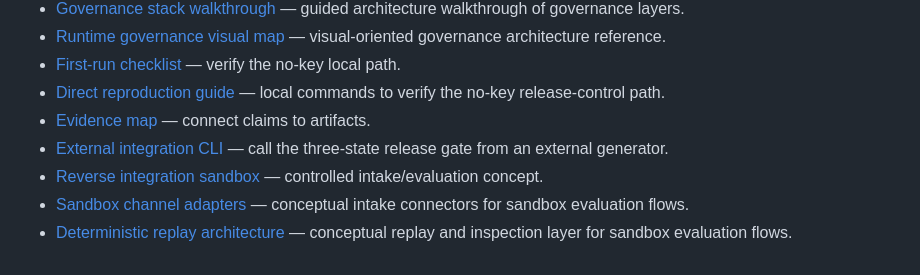
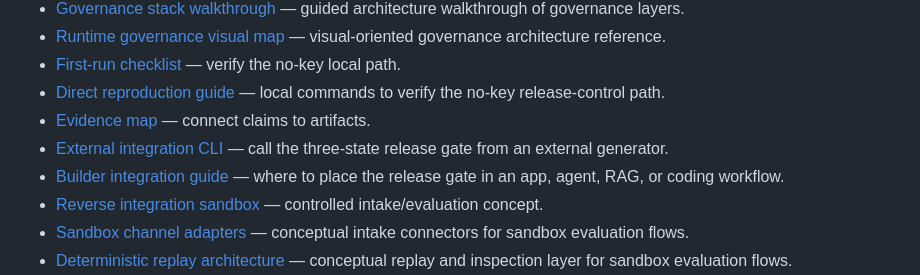
Before and after one commit to SemeAIPletinnya/silence-as-control, a Markdown page: README.md, the part around the change. Drawn GitHub-style.

Commit message:
docs: add focused builder integration guide

```diff
--- a/README.md
+++ b/README.md
@@ -21,6 +21,7 @@ It does **not** improve model weights. It controls release behavior.
 - [Direct reproduction guide](docs/direct_reproduction_guide.md) — local commands to verify the no-key release-control path.
 - [Evidence map](docs/evidence_map.md) — connect claims to artifacts.
 - [External integration CLI](docs/external_integration.md) — call the three-state release gate from an external generator.
+- [Builder integration guide](docs/builder_integration_guide.md) — where to place the release gate in an app, agent, RAG, or coding workflow.
 - [Reverse integration sandbox](docs/reverse_integration_sandbox.md) — controlled intake/evaluation concept.
 - [Sandbox channel adapters](docs/sandbox_channel_adapters.md) — conceptual intake connectors for sandbox evaluation flows.
 - [Deterministic replay architecture](docs/deterministic_replay_architecture.md) — conceptual replay and inspection layer for sandbox evaluation flows.
```
Also changed, not shown: docs/README.md (+1 -0 lines), docs/builder_integration_guide.md (added, +198 -0 lines).
